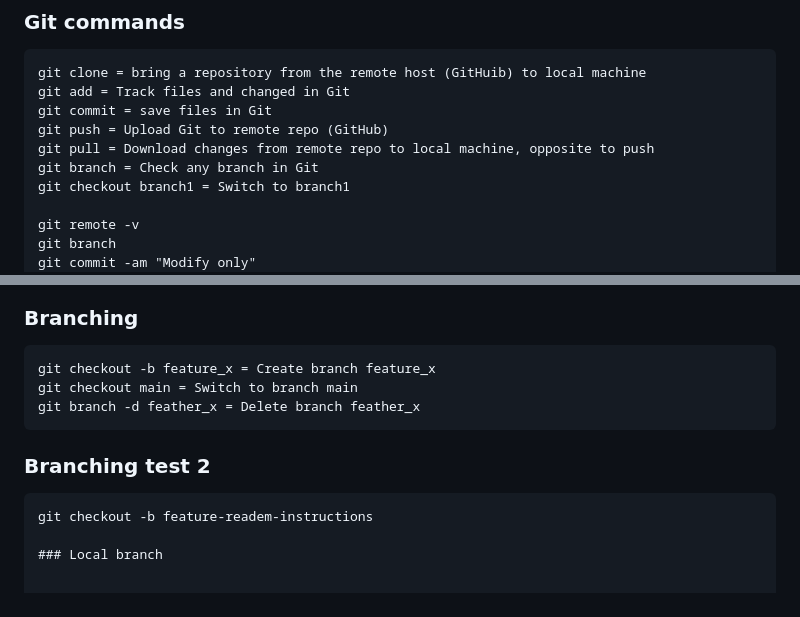
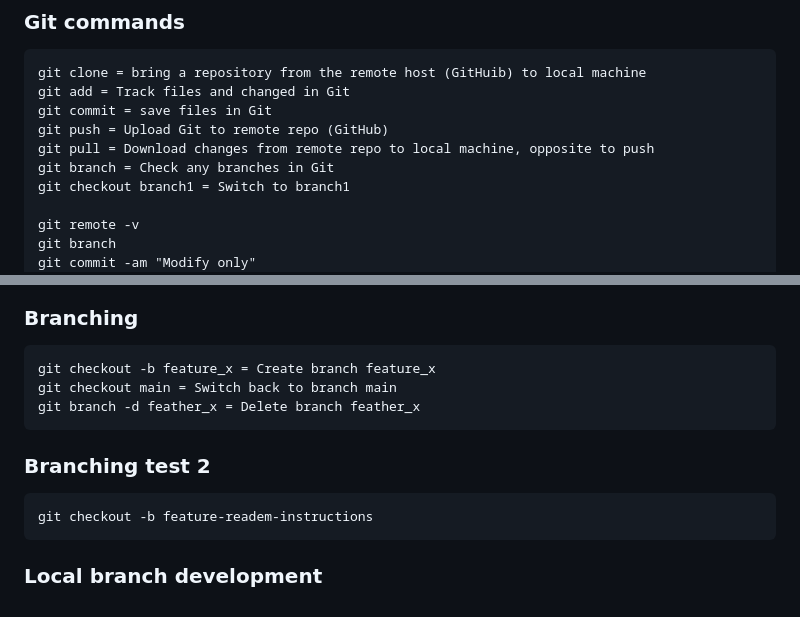
Before and after one commit to alloppi/git_test2, a Markdown page: README.md, 2 parts joined by grey strips. GitHub-like rendering.

````diff
--- a/README.md
+++ b/README.md
@@ -79,7 +79,7 @@ git add = Track files and changed in Git
 git commit = save files in Git
 git push = Upload Git to remote repo (GitHub)
 git pull = Download changes from remote repo to local machine, opposite to push
-git branch = Check any branch in Git
+git branch = Check any branches in Git
 git checkout branch1 = Switch to branch1
 
 git remote -v
@@ -103,12 +103,13 @@ git restore
 ### Branching
 ```
 git checkout -b feature_x = Create branch feature_x
-git checkout main = Switch to branch main
+git checkout main = Switch back to branch main
 git branch -d feather_x = Delete branch feather_x
 ```
 
 ### Branching test 2
 ```
 git checkout -b feature-readem-instructions
+```
 
-### Local branch
+### Local branch development
````
